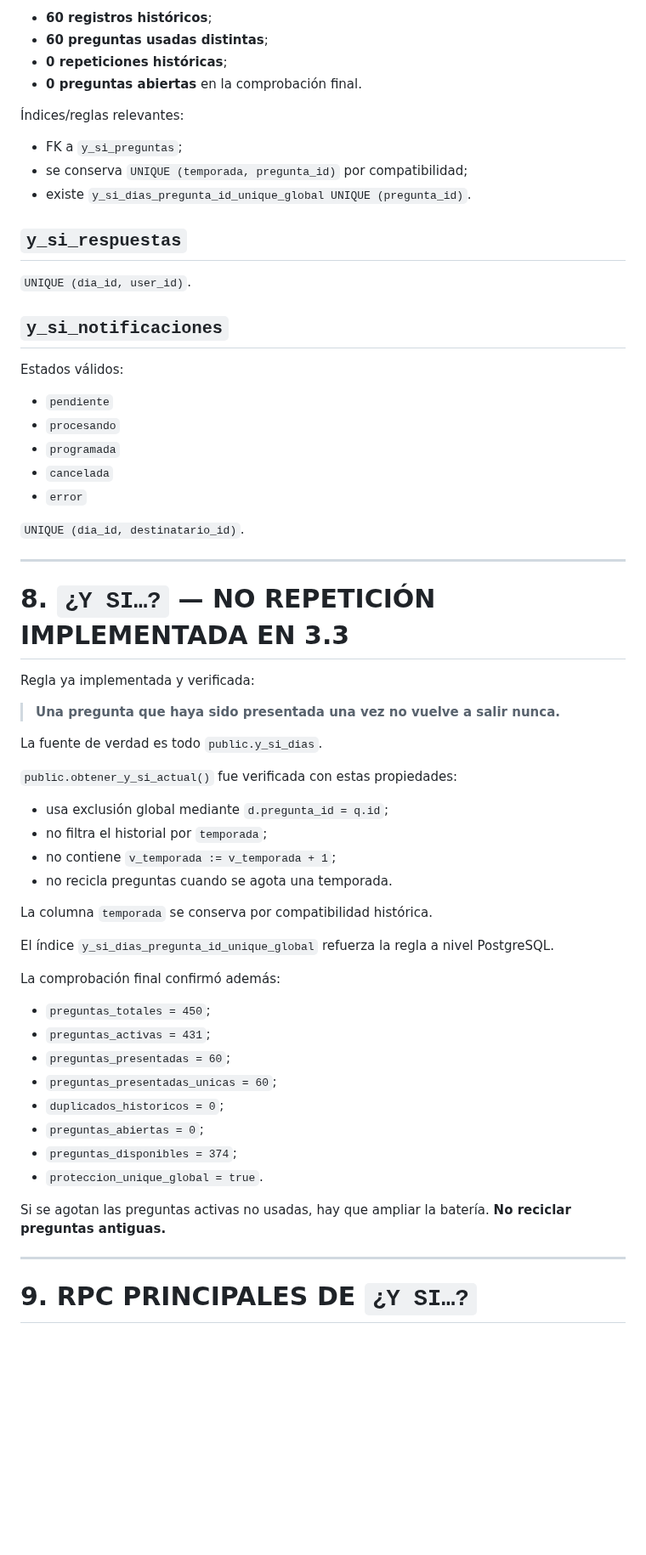
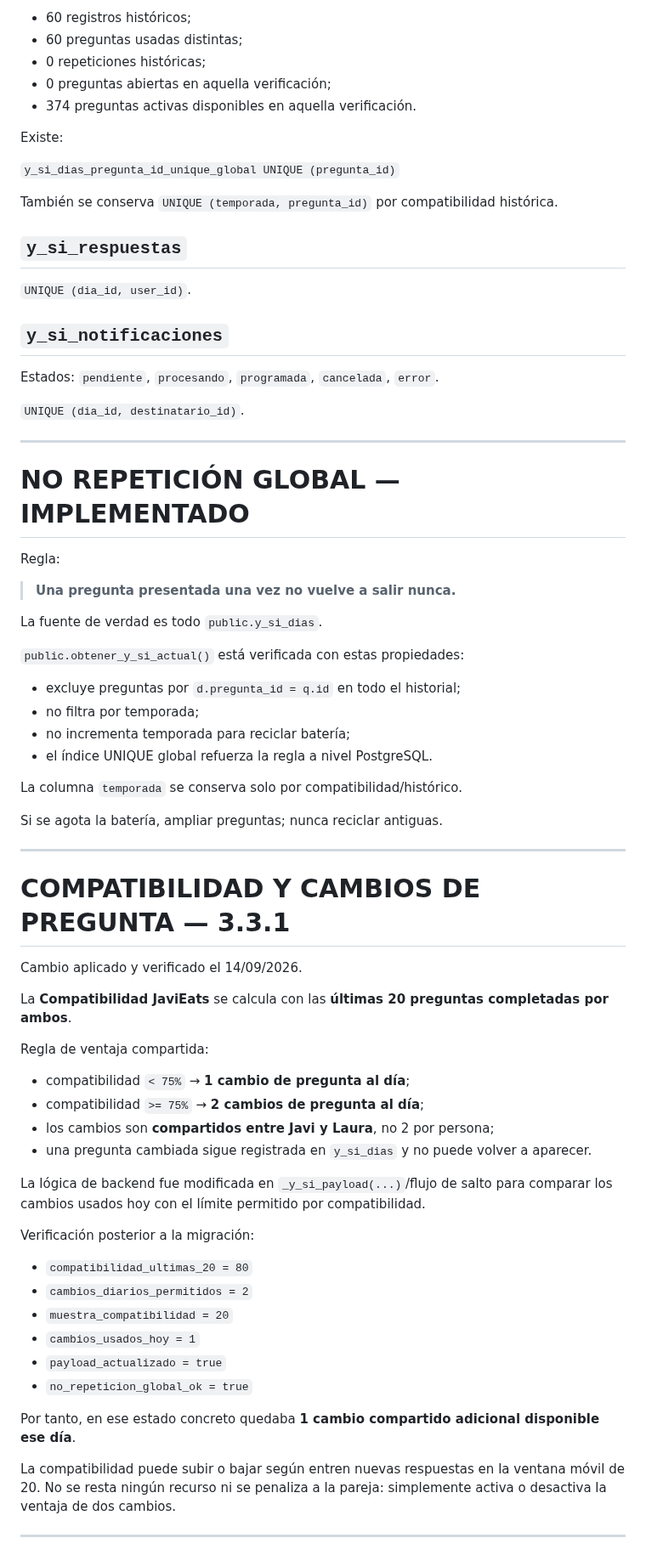
Before and after one commit to javiermontoro11/weblaura, a Markdown page: contextos/CONTEXTO_BASE_DATOS.md, the part around one of its changes. Shown at 85% size. Rendered like a GitHub page; blank space fills up the shorter version.

Commit message:
ACTUALIZACION CONTEXTO_BASE_DATOS.md VERSION 1.3

```diff
--- a/contextos/CONTEXTO_BASE_DATOS.md
+++ b/contextos/CONTEXTO_BASE_DATOS.md
@@ -247,14 +148,15 @@ Estado verificado tras 3.3:
 
-- **60 registros históricos**;
-- **60 preguntas usadas distintas**;
-- **0 repeticiones históricas**;
-- **0 preguntas abiertas** en la comprobación final.
+- 60 registros históricos;
+- 60 preguntas usadas distintas;
+- 0 repeticiones históricas;
+- 0 preguntas abiertas en aquella verificación;
+- 374 preguntas activas disponibles en aquella verificación.
 
-Índices/reglas relevantes:
+Existe:
 
-- FK a `y_si_preguntas`;
-- se conserva `UNIQUE (temporada, pregunta_id)` por compatibilidad;
-- existe `y_si_dias_pregunta_id_unique_global UNIQUE (pregunta_id)`.
+`y_si_dias_pregunta_id_unique_global UNIQUE (pregunta_id)`
+
+También se conserva `UNIQUE (temporada, pregunta_id)` por compatibilidad histórica.
 
 ## `y_si_respuestas`
 
@@ -262,50 +164,60 @@ Estado verificado tras 3.3:
 
 ## `y_si_notificaciones`
 
-Estados válidos:
-
-- `pendiente`
-- `procesando`
-- `programada`
-- `cancelada`
-- `error`
+Estados: `pendiente`, `procesando`, `programada`, `cancelada`, `error`.
 
 `UNIQUE (dia_id, destinatario_id)`.
 
 ---
 
-# 8. `¿Y SI…?` — NO REPETICIÓN IMPLEMENTADA EN 3.3
+# NO REPETICIÓN GLOBAL — IMPLEMENTADO
 
-Regla ya implementada y verificada:
+Regla:
 
-> **Una pregunta que haya sido presentada una vez no vuelve a salir nunca.**
+> **Una pregunta presentada una vez no vuelve a salir nunca.**
 
 La fuente de verdad es todo `public.y_si_dias`.
 
-`public.obtener_y_si_actual()` fue verificada con estas propiedades:
+`public.obtener_y_si_actual()` está verificada con estas propiedades:
 
-- usa exclusión global mediante `d.pregunta_id = q.id`;
-- no filtra el historial por `temporada`;
-- no contiene `v_temporada := v_temporada + 1`;
-- no recicla preguntas cuando se agota una temporada.
+- excluye preguntas por `d.pregunta_id = q.id` en todo el historial;
+- no filtra por temporada;
+- no incrementa temporada para reciclar batería;
+- el índice UNIQUE global refuerza la regla a nivel PostgreSQL.
 
-La columna `temporada` se conserva por compatibilidad histórica.
+La columna `temporada` se conserva solo por compatibilidad/histórico.
 
-El índice `y_si_dias_pregunta_id_unique_global` refuerza la regla a nivel PostgreSQL.
-
-La comprobación final confirmó además:
-
-- `preguntas_totales = 450`;
-- `preguntas_activas = 431`;
-- `preguntas_presentadas = 60`;
-- `preguntas_presentadas_unicas = 60`;
-- `duplicados_historicos = 0`;
-- `preguntas_abiertas = 0`;
-- `preguntas_disponibles = 374`;
-- `proteccion_unique_global = true`.
-
-Si se agotan las preguntas activas no usadas, hay que ampliar la batería. **No reciclar preguntas antiguas.**
+Si se agota la batería, ampliar preguntas; nunca reciclar antiguas.
 
 ---
 
-# 9. RPC PRINCIPALES DE `¿Y SI…?`
+# COMPATIBILIDAD Y CAMBIOS DE PREGUNTA — 3.3.1
+
+Cambio aplicado y verificado el 14/09/2026.
+
+La **Compatibilidad JaviEats** se calcula con las **últimas 20 preguntas completadas por ambos**.
+
+Regla de ventaja compartida:
+
+- compatibilidad `< 75%` → **1 cambio de pregunta al día**;
+- compatibilidad `>= 75%` → **2 cambios de pregunta al día**;
+- los cambios son **compartidos entre Javi y Laura**, no 2 por persona;
+- una pregunta cambiada sigue registrada en `y_si_dias` y no puede volver a aparecer.
+
+La lógica de backend fue modificada en `_y_si_payload(...)`/flujo de salto para comparar los cambios usados hoy con el límite permitido por compatibilidad.
+
+Verificación posterior a la migración:
+
+- `compatibilidad_ultimas_20 = 80`
+- `cambios_diarios_permitidos = 2`
+- `muestra_compatibilidad = 20`
+- `cambios_usados_hoy = 1`
+- `payload_actualizado = true`
+- `no_repeticion_global_ok = true`
+
+Por tanto, en ese estado concreto quedaba **1 cambio compartido adicional disponible ese día**.
+
+La compatibilidad puede subir o bajar según entren nuevas respuestas en la ventana móvil de 20. No se resta ningún recurso ni se penaliza a la pareja: simplemente activa o desactiva la ventaja de dos cambios.
+
+---
+
```
Also changed, not shown: other parts of contextos/CONTEXTO_BASE_DATOS.md (+56 -149 lines).
